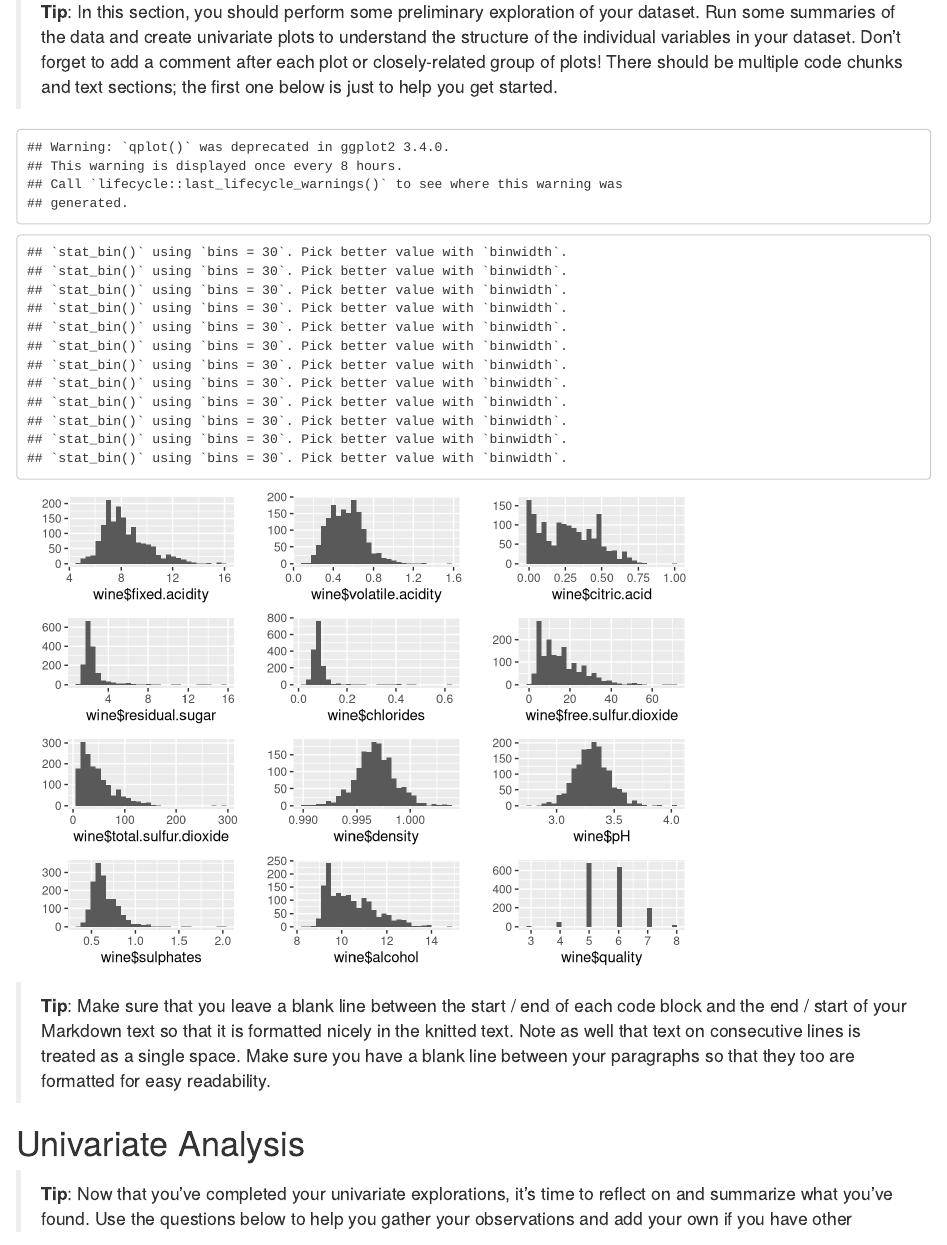
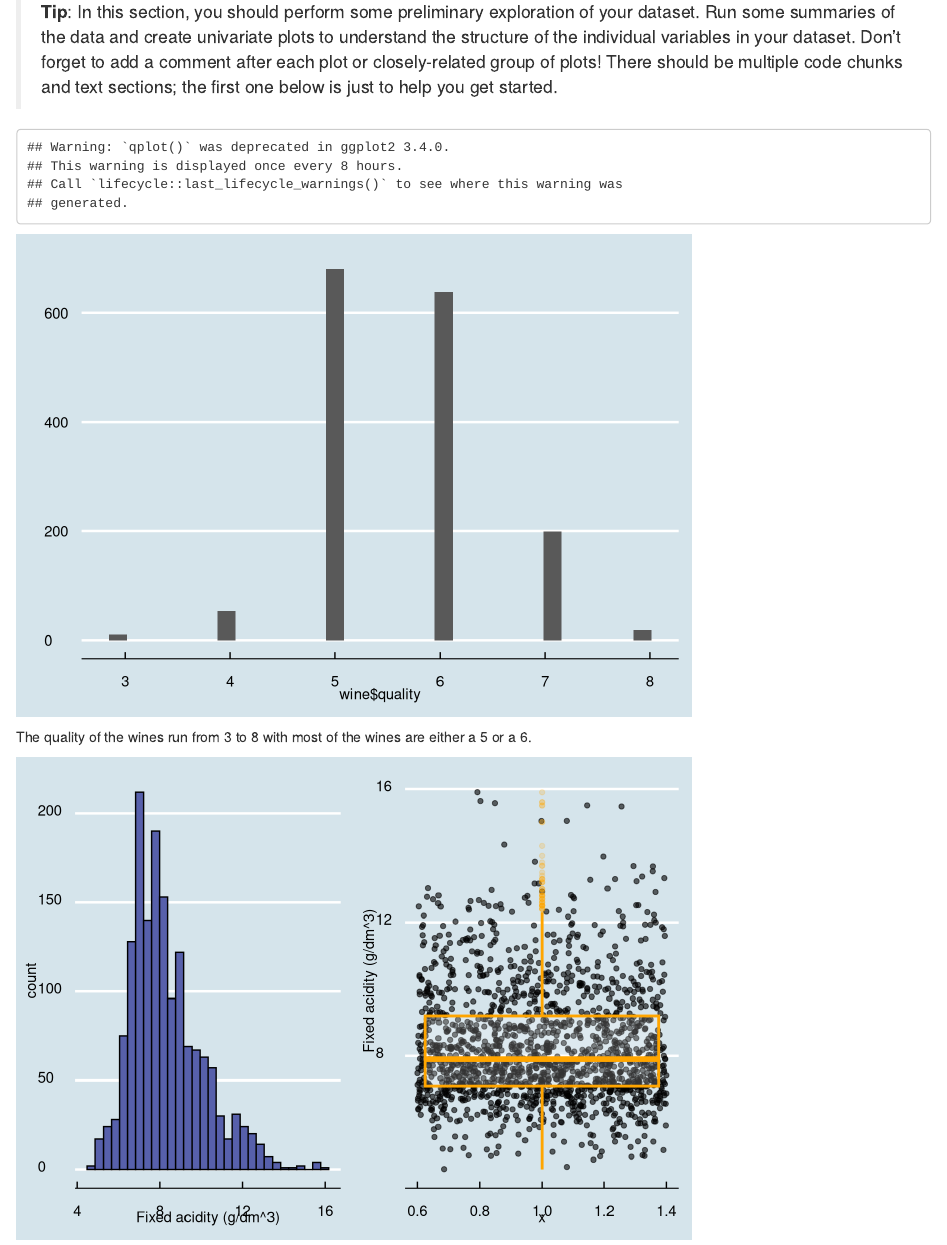
Before and after one commit to cbrands/red-wine-quality, an R Markdown document (projecttemplate.rmd): the page in a window 1100 px wide, from 1260 px down. Rendered offline with R 4.5, knitr and Pandoc, with nearby package versions; code that draws random numbers runs with fixed seeds of ours.

Commit message:
univariate plots

````diff
--- a/projecttemplate.rmd
+++ b/projecttemplate.rmd
@@ -56,20 +58,79 @@ There should be multiple code chunks and text sections; the first one below is
 just to help you get started.
 
 ```{r echo=FALSE, Univariate_Plots}
-grid.arrange(qplot(wine$fixed.acidity),
-qplot(wine$volatile.acidity),
-qplot(wine$citric.acid),
-qplot(wine$residual.sugar),
-qplot(wine$chlorides),
-qplot(wine$free.sulfur.dioxide),
-qplot(wine$total.sulfur.dioxide),
-qplot(wine$density),
-qplot(wine$pH),
-qplot(wine$sulphates),
-qplot(wine$alcohol),
-qplot(wine$quality),
-ncol = 3)
+theme_set(theme_economist())
+qplot(wine$quality, bins = 30)
 ```
+The quality of the wines run from 3 to 8 with most of the wines are either a 5 or a 6.
+
+```{r echo=FALSE, Univariate_Plots}
+
+```
+
+```{r echo=FALSE, Univariate_Plots}
+# Function to return a subset of wine for which column x is not na
+# example usage no_na(x=wine$fixed.acidity)
+#no_na <- function(x) {
+#  return (dplyr::filter(wine,is.na(x)))
+#}
+#typeof(wine)
+#typeof(no_na(x=wine$fixed.acidity))
+
+geometry <- geom_histogram(bins = 30, color = 'black', fill = '#5760AB')
+
+uni_plot <- function(plotvar, plot_label) {
+  grid.arrange(
+    ggplot(data = wine, aes(x=plotvar)) + geometry + labs(x = plot_label),
+    ggplot(wine, aes( x = 1, y = plotvar ) ) +
+      geom_jitter(alpha = 0.6 ) +
+      geom_boxplot(alpha = 0.2, color = 'orange', size = 1) +
+      labs(y = plot_label)
+,ncol = 2)
+}
+
+uni_plot(plotvar=wine$fixed.acidity, plot_label="Fixed acidity (g/dm^3)")
+```
+
+```{r echo=FALSE, Univariate_Plots}
+uni_plot(plotvar=wine$volatile.acidity, plot_label="Volatile acidity (g/dm^3)")
+```
+
+```{r echo=FALSE, Univariate_Plots}
+uni_plot(plotvar=wine$citric.acid, plot_label="Citric acid (g/dm^3)")
+```
+
+```{r echo=FALSE, Univariate_Plots}
+uni_plot(plotvar=wine$residual.sugar, plot_label="Residual sugar (g/dm^3)")
+```
+
+```{r echo=FALSE, Univariate_Plots}
+uni_plot(plotvar=wine$chlorides, plot_label="Chlorides (g/dm^3)")
+```
+
+```{r echo=FALSE, Univariate_Plots}
+uni_plot(plotvar=wine$free.sulfur.dioxide, plot_label="Free sulfur dioxide (mg/dm^3)")
+```
+
+```{r echo=FALSE, Univariate_Plots}
+uni_plot(plotvar=wine$total.sulfur.dioxide, plot_label="Total sulfur dioxide (mg/dm^3)")
+```
+
+```{r echo=FALSE, Univariate_Plots}
+uni_plot(plotvar=wine$density, plot_label="Density (g/cm^3)")
+```
+
+```{r echo=FALSE, Univariate_Plots}
+uni_plot(plotvar=wine$pH, plot_label="pH")
+```
+
+```{r echo=FALSE, Univariate_Plots}
+uni_plot(plotvar=wine$sulphates, plot_label="Sulphates (g/dm^3)")
+```
+
+```{r echo=FALSE, Univariate_Plots}
+uni_plot(plotvar=wine$alcohol, plot_label="Alcohol (%)")
+```
+
 
 > **Tip**: Make sure that you leave a blank line between the start / end of
 each code block and the end / start of your Markdown text so that it is
````
Also changed, not shown: README.md, projecttemplate.rmd (2 more changed lines).
